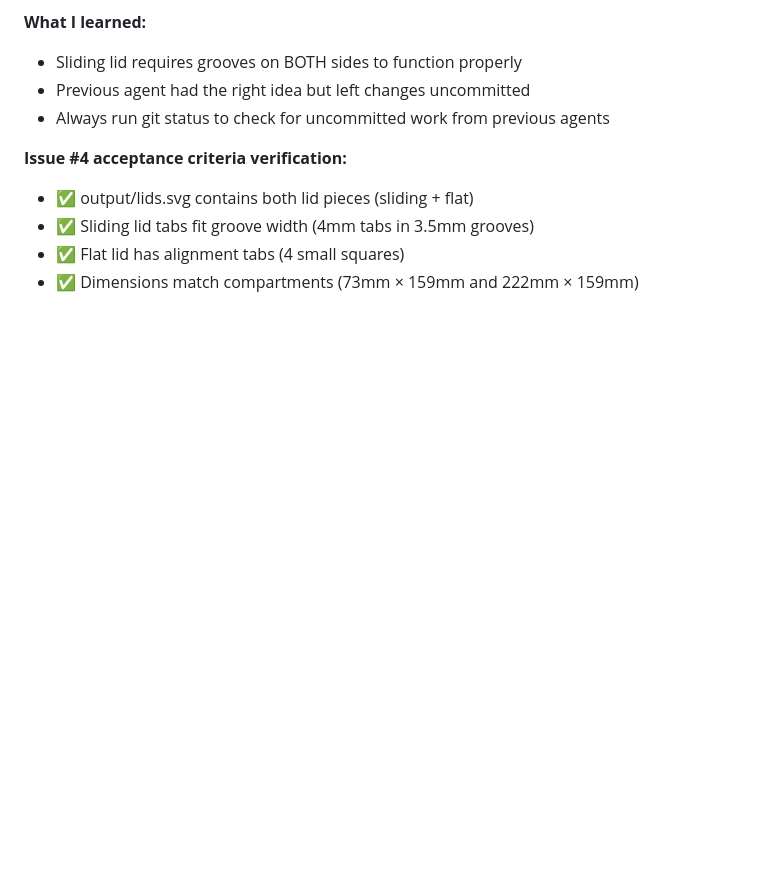
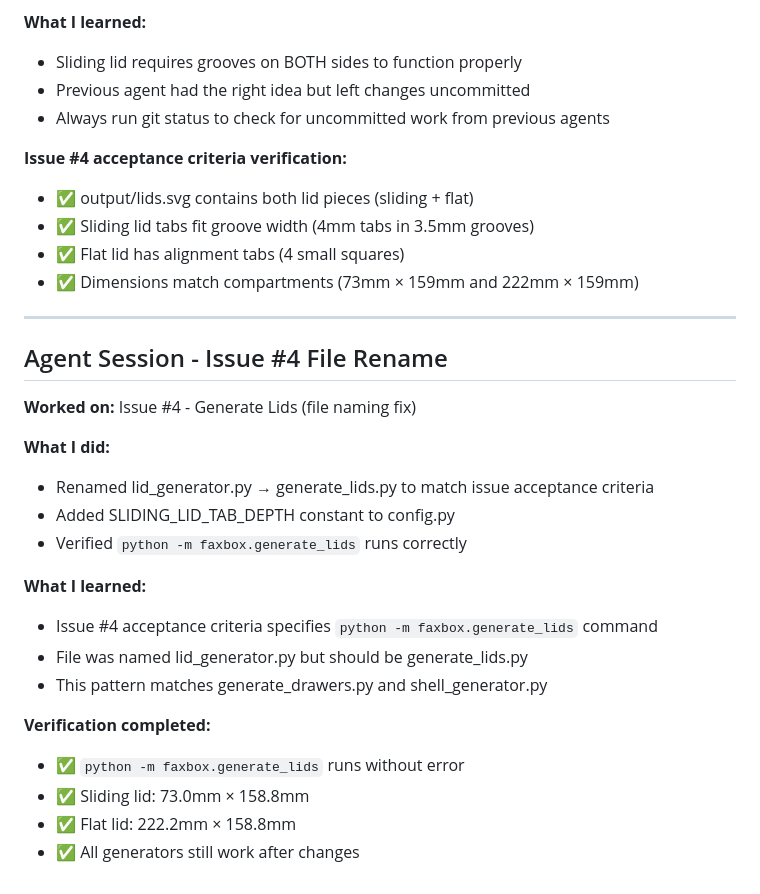
Before and after one commit to Gilbetrar/fax-machine-box, a Markdown page: SESSION_LOG.md, the part around the change. Drawn GitHub-style; blank space fills up the shorter version.

Commit message:
docs: add session notes for issue #4 file rename

```diff
--- a/SESSION_LOG.md
+++ b/SESSION_LOG.md
@@ -189,3 +189,25 @@ Raw session history from agent work. Check LEARNINGS.md for distilled patterns.
 - ✅ Sliding lid tabs fit groove width (4mm tabs in 3.5mm grooves)
 - ✅ Flat lid has alignment tabs (4 small squares)
 - ✅ Dimensions match compartments (73mm × 159mm and 222mm × 159mm)
+
+---
+
+## Agent Session - Issue #4 File Rename
+
+**Worked on:** Issue #4 - Generate Lids (file naming fix)
+
+**What I did:**
+- Renamed lid_generator.py → generate_lids.py to match issue acceptance criteria
+- Added SLIDING_LID_TAB_DEPTH constant to config.py
+- Verified `python -m faxbox.generate_lids` runs correctly
+
+**What I learned:**
+- Issue #4 acceptance criteria specifies `python -m faxbox.generate_lids` command
+- File was named lid_generator.py but should be generate_lids.py
+- This pattern matches generate_drawers.py and shell_generator.py
+
+**Verification completed:**
+- ✅ `python -m faxbox.generate_lids` runs without error
+- ✅ Sliding lid: 73.0mm × 158.8mm
+- ✅ Flat lid: 222.2mm × 158.8mm
+- ✅ All generators still work after changes
```
